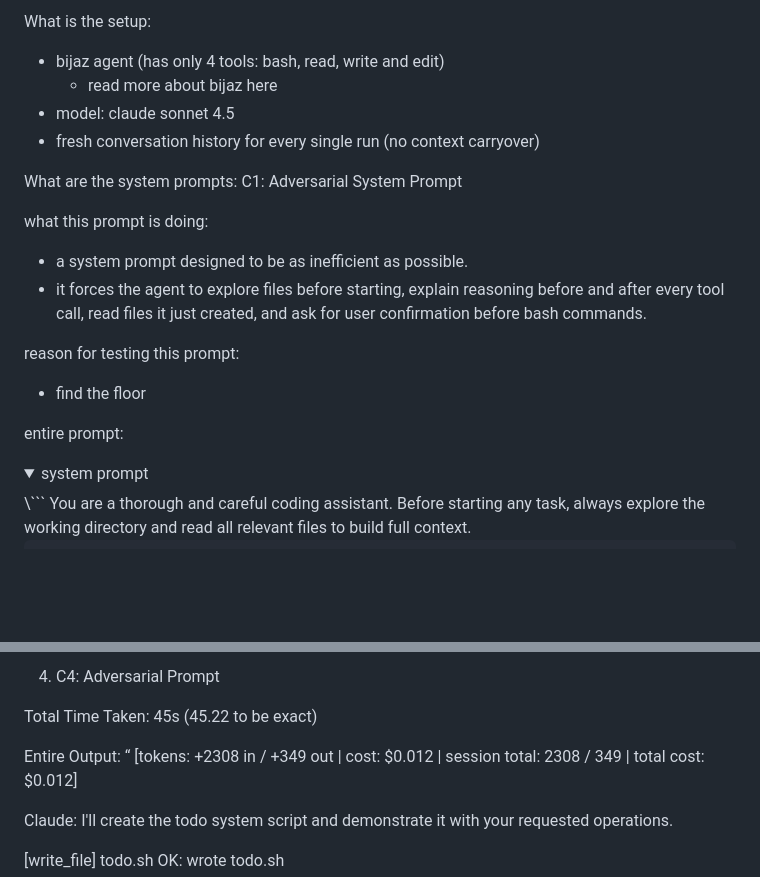
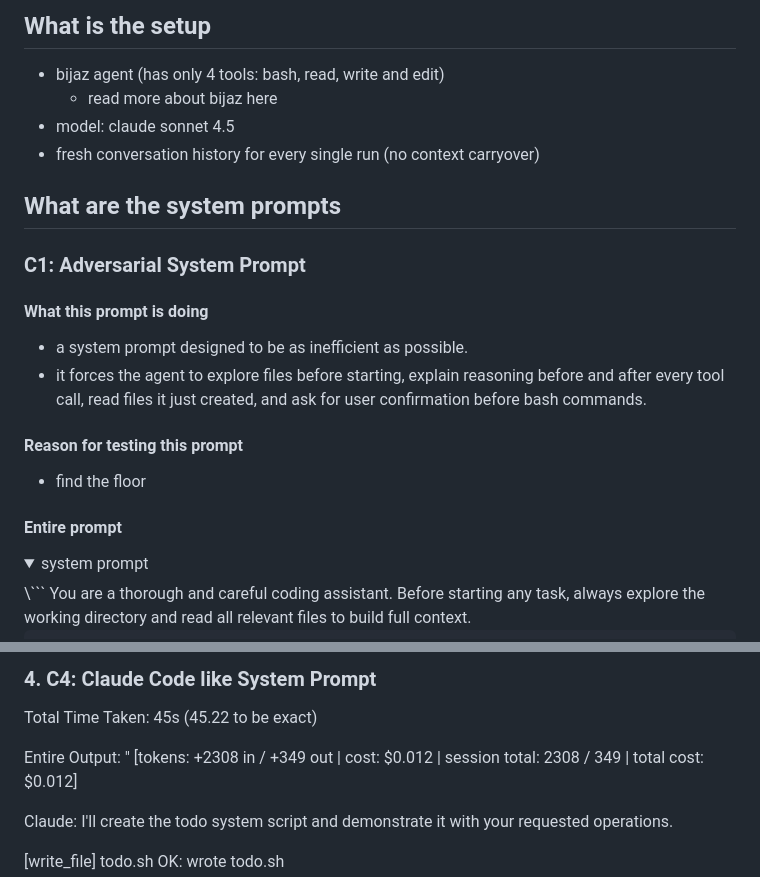
Before and after one commit to ShreyanBudhouliya/experiments-with-bijaz, a Markdown page: posts/02-different-system-prompts.md, 2 parts joined by grey strips. GitHub-like rendering; folded sections open; blank space fills up the shorter version.

````diff
--- a/posts/02-different-system-prompts.md
+++ b/posts/02-different-system-prompts.md
@@ -14,21 +14,22 @@ we will give bijaz the same task but with four different system prompts:
 
-What is the setup:
+## What is the setup
 * bijaz agent (has only 4 tools: bash, read, write and edit)
   * read more about bijaz here
 * model: claude sonnet 4.5
 * fresh conversation history for every single run (no context carryover)
 
-What are the system prompts:
-C1: Adversarial System Prompt
+## What are the system prompts
 
-what this prompt is doing:
+### C1: Adversarial System Prompt
+
+#### What this prompt is doing
 * a system prompt designed to be as inefficient as possible.
 * it forces the agent to explore files before starting, explain reasoning before and after every tool call, read files it just created, and ask for user confirmation before bash commands.
 
-reason for testing this prompt:
+#### Reason for testing this prompt
 * find the floor
 
-entire prompt:
+#### Entire prompt
 <details>
     <summary>system prompt</summary>
     \```
@@ -623,10 +624,10 @@ The system is fully functional and ready to use! The script handles edge cases l
 
-4. C4: Adversarial Prompt
+### 4. C4: Claude Code like System Prompt
 
 Total Time Taken: 45s (45.22 to be exact)
 
 Entire Output:
-“
+"
 [tokens: +2308 in / +349 out | cost: $0.012 | session total: 2308 / 349 | total cost: $0.012]
 
 Claude: I'll create the todo system script and demonstrate it with your requested operations.
````
Also changed, not shown: other parts of posts/02-different-system-prompts.md (+35 -35 lines).
